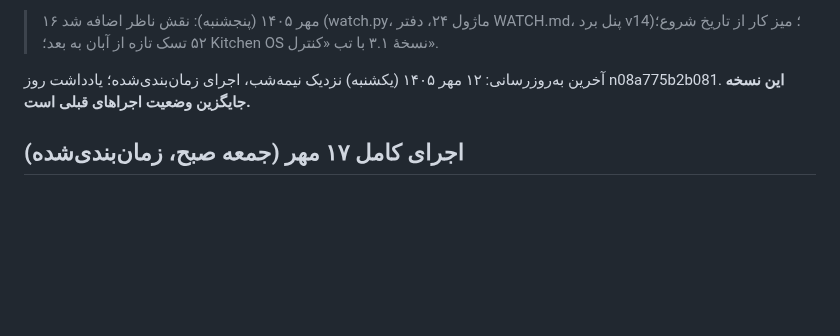
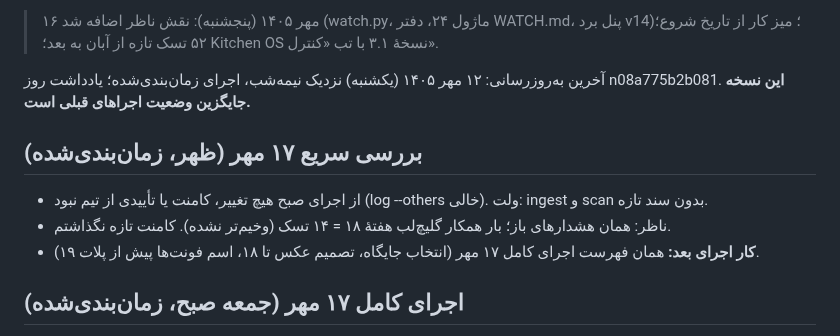
Before and after one commit to theglitchlabstudio-source/Susisa-projectboard, a Markdown page: agent/STATUS.md, the part around one of its changes. Drawn GitHub-style; blank space fills up the shorter version.

Commit message:
agent: status 1405/07/17 15:25
Co-Authored-By: Claude Opus 5.5 <noreply@anthropic.com>
Claude-Session: https://claude.ai/code/session_016ygmvioD3nX5SwPpnGvWeo

```diff
--- a/agent/STATUS.md
+++ b/agent/STATUS.md
@@ -8,6 +8,11 @@ last_full_run: 1405/07/17
 آخرین به‌روزرسانی: ۱۲ مهر ۱۴۰۵ (یکشنبه) نزدیک نیمه‌شب، اجرای زمان‌بندی‌شده؛ یادداشت روز n08a775b2b081. **این نسخه جایگزین وضعیت اجراهای قبلی است.**
 
 
+
+## بررسی سریع ۱۷ مهر (ظهر، زمان‌بندی‌شده)
+- از اجرای صبح هیچ تغییر، کامنت یا تأییدی از تیم نبود (log --others خالی). ولت: ingest و scan بدون سند تازه.
+- ناظر: همان هشدارهای باز؛ بار همکار گلیچ‌لب هفتهٔ ۱۸ = ۱۴ تسک (وخیم‌تر نشده). کامنت تازه نگذاشتم.
+- **کار اجرای بعد:** همان فهرست اجرای کامل ۱۷ مهر (انتخاب جایگاه، تصمیم عکس تا ۱۸، اسم فونت‌ها پیش از پلات ۱۹).
 
 ## اجرای کامل ۱۷ مهر (جمعه صبح، زمان‌بندی‌شده)
 - از اجرای قبل فقط یک تغییر ممضی: پلات چهار تابلو و منوی کاغذی موعد ← ۱۹ مهر (همکاران CL، T، A). دستور، کامنت یا تأیید تازه‌ای نبود.
```
Also changed, not shown: other parts of agent/STATUS.md (+1 -1 lines), kb/live.md (+2 -2 lines).
